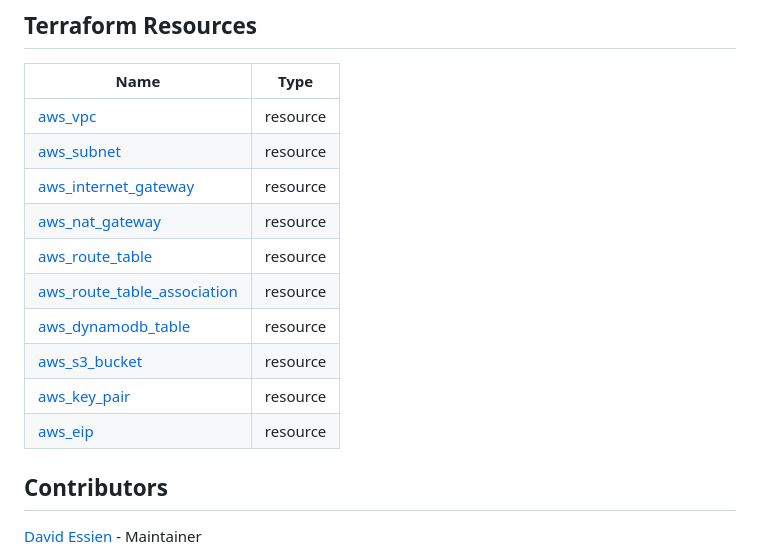
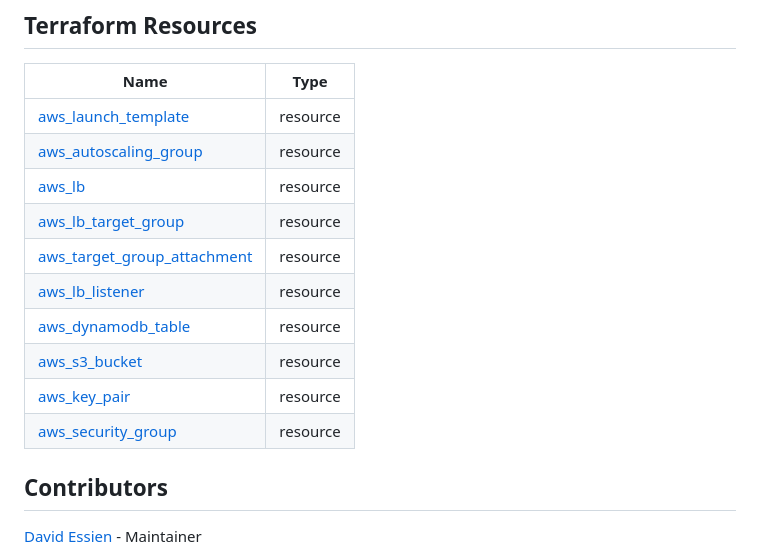
Before and after one commit to davidshare/AWS-Projects, a Markdown page: terraform/autoscaling-3-tier-architecture/README.md, the part around the change. GitHub-like rendering.

Commit message:
update resource table

```diff
--- a/terraform/autoscaling-3-tier-architecture/README.md
+++ b/terraform/autoscaling-3-tier-architecture/README.md
@@ -145,16 +145,16 @@ Replace `<environment>` with the name of the environment you want to deploy (e.g
 ## Terraform Resources
 | Name          | Type       |
 | ------------- |:-------------:|
-| [aws_vpc](https://registry.terraform.io/providers/hashicorp/aws/latest/docs/resources/vpc) | resource |
-| [aws_subnet](https://registry.terraform.io/providers/hashicorp/aws/latest/docs/resources/subnet) | resource |
-| [aws_internet_gateway](https://registry.terraform.io/providers/hashicorp/aws/latest/docs/resources/internet_gateway) | resource |
-| [aws_nat_gateway](https://registry.terraform.io/providers/hashicorp/aws/latest/docs/resources/nat_gateway) | resource |
-| [aws_route_table](https://registry.terraform.io/providers/hashicorp/aws/latest/docs/resources/route_table) | resource |
-| [aws_route_table_association](https://registry.terraform.io/providers/hashicorp/aws/latest/docs/resources/route_table_association) | resource |
+| [aws_launch_template](https://registry.terraform.io/providers/hashicorp/aws/latest/docs/resources/launch_template) | resource |
+| [aws_autoscaling_group](https://registry.terraform.io/providers/hashicorp/aws/latest/docs/resources/autoscaling_group) | resource |
+| [aws_lb](https://registry.terraform.io/providers/hashicorp/aws/latest/docs/resources/lb) | resource |
+| [aws_lb_target_group](https://registry.terraform.io/providers/hashicorp/aws/latest/docs/resources/lb_target_group) | resource |
+| [aws_target_group_attachment](https://registry.terraform.io/providers/hashicorp/aws/latest/docs/resources/lb_target_group_attachment) | resource |
+| [aws_lb_listener](https://registry.terraform.io/providers/hashicorp/aws/latest/docs/resources/lb_listener) | resource |
 | [aws_dynamodb_table](https://registry.terraform.io/providers/hashicorp/aws/latest/docs/resources/dynamodb_table) | resource |
 | [aws_s3_bucket](https://registry.terraform.io/providers/hashicorp/aws/latest/docs/resources/s3_bucket) | resource |
 | [aws_key_pair](https://registry.terraform.io/providers/hashicorp/aws/latest/docs/resources/key_pair) | resource |
-| [aws_eip](https://registry.terraform.io/providers/hashicorp/aws/latest/docs/resources/eip) | resource |
+| [aws_security_group](https://registry.terraform.io/providers/hashicorp/aws/latest/docs/resources/security_group) | resource |
 
 ## Contributors
 [David Essien](https://github.com/davidshare) - Maintainer
```
